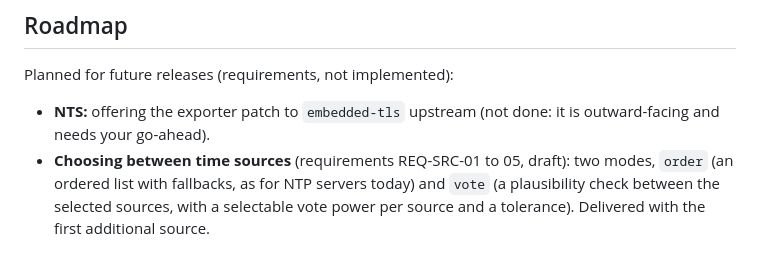
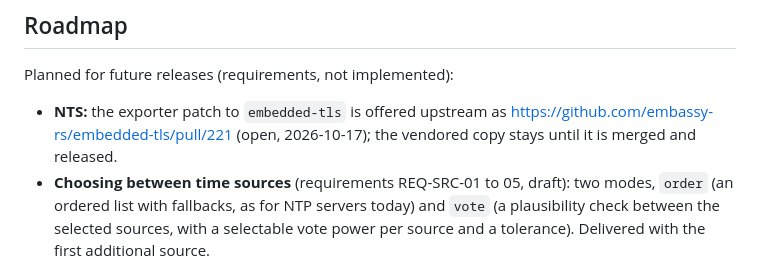
Before and after one commit to dc0sk/picoclock, a Markdown page: README.md, the part around the change. Rendered like a GitHub page.

Commit message:
Note the upstream exporter pull request
Co-Authored-By: Claude Sonnet 5.5 <noreply@anthropic.com>

```diff
--- a/README.md
+++ b/README.md
@@ -358,7 +358,7 @@ The Pico 2 W build serves the web page over HTTPS on port 443 ([ADR-0002](docs/d
 
 Planned for future releases (requirements, not implemented):
 
-- **NTS:** offering the exporter patch to `embedded-tls` upstream (not done: it is outward-facing and needs your go-ahead).
+- **NTS:** the exporter patch to `embedded-tls` is offered upstream as https://github.com/embassy-rs/embedded-tls/pull/221 (open, 2026-10-17); the vendored copy stays until it is merged and released.
 - **Choosing between time sources** (requirements REQ-SRC-01 to 05, draft): two modes, `order` (an ordered list with
   fallbacks, as for NTP servers today) and `vote` (a plausibility check between the selected sources, with a selectable
   vote power per source and a tolerance). Delivered with the first additional source.
```
Also changed, not shown: 1 other file.
